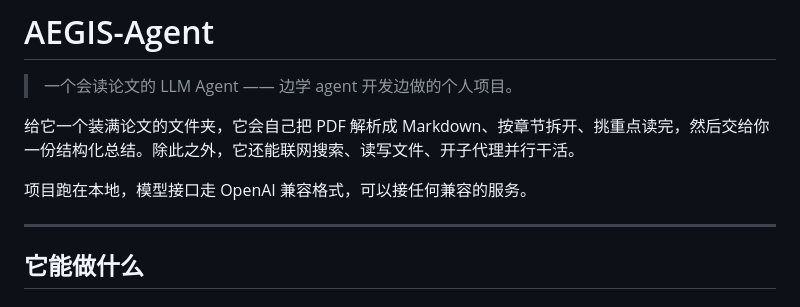
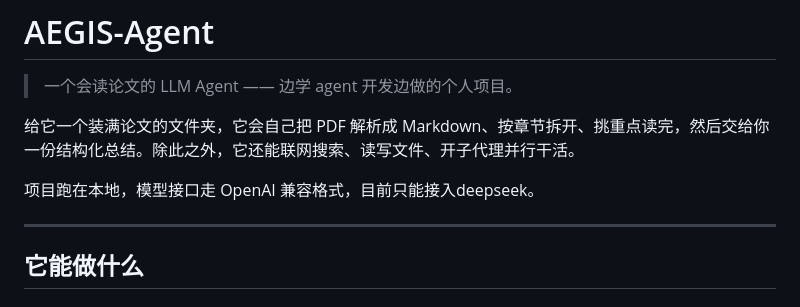
Before and after one commit to A51662B/AEGIS-Agent, a Markdown page: README.md, the part around the change. Drawn GitHub-style.

Commit message:
Update README.md
AEGIS-Agent

```diff
--- a/README.md
+++ b/README.md
@@ -4,7 +4,7 @@
 
 给它一个装满论文的文件夹，它会自己把 PDF 解析成 Markdown、按章节拆开、挑重点读完，然后交给你一份结构化总结。除此之外，它还能联网搜索、读写文件、开子代理并行干活。
 
-项目跑在本地，模型接口走 OpenAI 兼容格式，可以接任何兼容的服务。
+项目跑在本地，模型接口走 OpenAI 兼容格式，目前只能接入deepseek。
 
 ---
 
```
